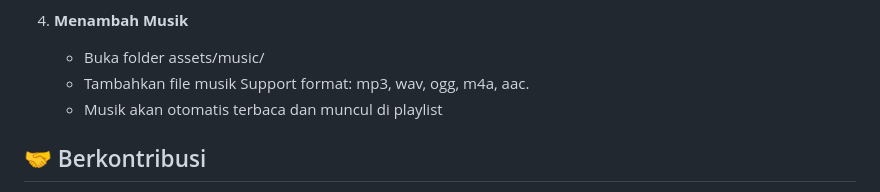
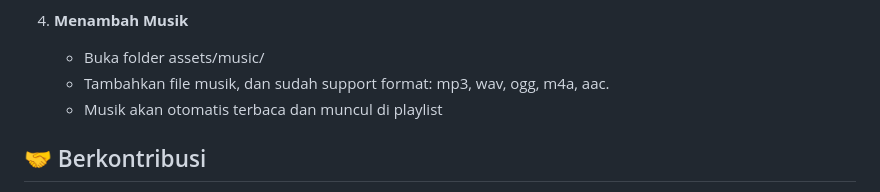
Before and after one commit to ardifx01/SI-NDO, a Markdown page: README.md, the part around the change. Drawn GitHub-style.

```diff
--- a/README.md
+++ b/README.md
@@ -126,7 +126,7 @@ Aplikasi web untuk manajemen jadwal kuliah dan tugas mahasiswa berbasis PHP dan
 
 4. **Menambah Musik**
    - Buka folder assets/music/
-   - Tambahkan file musik Support format: mp3, wav, ogg, m4a, aac.
+   - Tambahkan file musik, dan sudah support format: mp3, wav, ogg, m4a, aac.
    - Musik akan otomatis terbaca dan muncul di playlist
 
 ## 🤝 Berkontribusi
```
